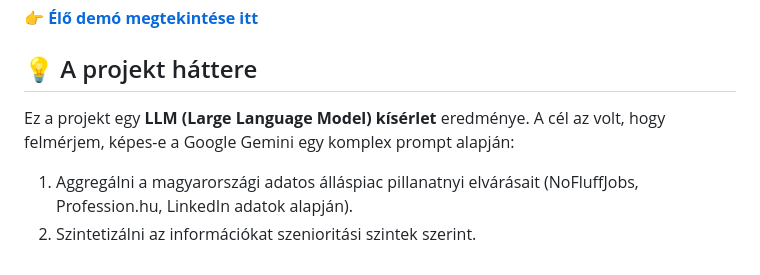
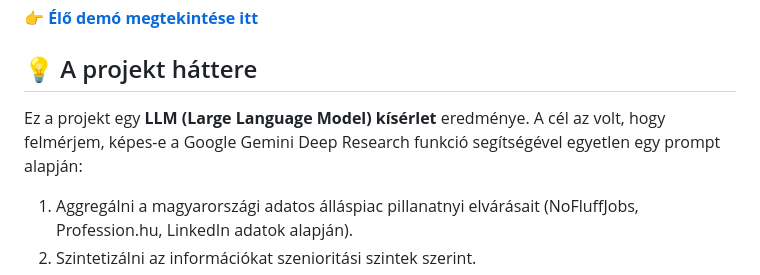
Before and after one commit to csabatatrai/hu-data-science-tech-stack-by-seniority, a Markdown page: README.md, the part around the change. Rendered like a GitHub page.

```diff
--- a/README.md
+++ b/README.md
@@ -6,7 +6,7 @@ Egy interaktív, egyoldalas webalkalmazás (SPA), amely bemutatja a hazai Data S
 
 ## 💡 A projekt háttere
 
-Ez a projekt egy **LLM (Large Language Model) kísérlet** eredménye. A cél az volt, hogy felmérjem, képes-e a Google Gemini egy komplex prompt alapján:
+Ez a projekt egy **LLM (Large Language Model) kísérlet** eredménye. A cél az volt, hogy felmérjem, képes-e a Google Gemini Deep Research funkció segítségével egyetlen egy prompt alapján:
 1. Aggregálni a magyarországi adatos álláspiac pillanatnyi elvárásait (NoFluffJobs, Profession.hu, LinkedIn adatok alapján).
 2. Szintetizálni az információkat szenioritási szintek szerint.
 3. Megtervezni és lekódolni egy komplett, interaktív frontend dashboardot az adatok vizualizálására.
```
